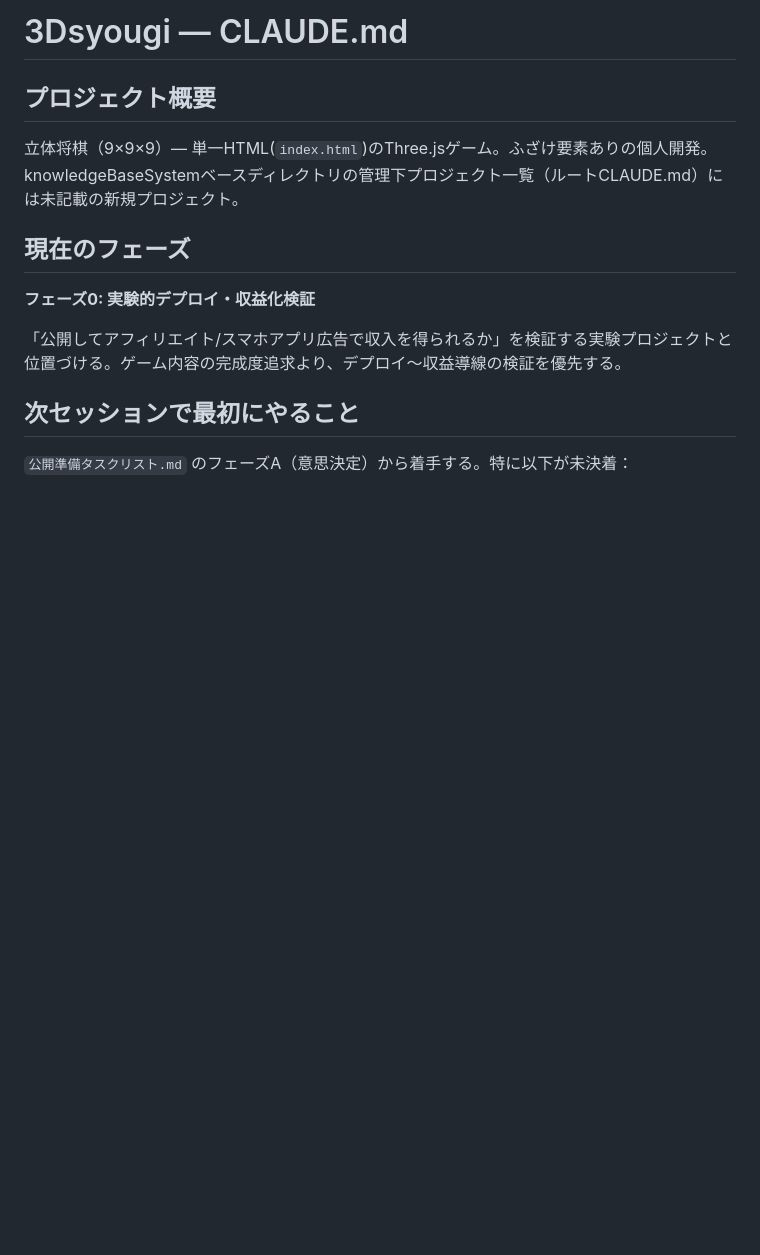
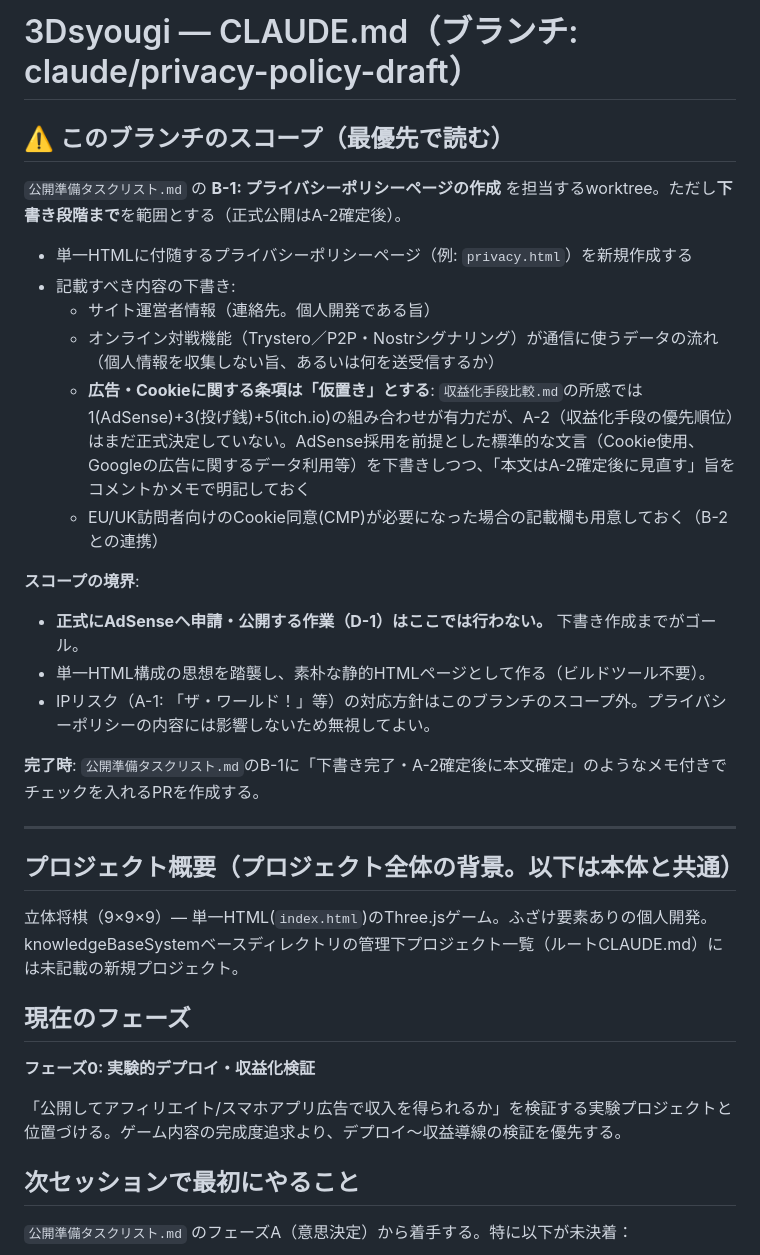
Before and after one commit to masaki0716/3Dsyougi, a Markdown page: CLAUDE.md, the part around the change. GitHub-like rendering; blank space fills up the shorter version.

Commit message:
このブランチのスコープ(プライバシーポリシー下書き)をCLAUDE.mdに追記
Co-Authored-By: Claude Sonnet 5 <noreply@anthropic.com>

```diff
--- a/CLAUDE.md
+++ b/CLAUDE.md
@@ -1,6 +1,26 @@
-# 3Dsyougi — CLAUDE.md
+# 3Dsyougi — CLAUDE.md（ブランチ: claude/privacy-policy-draft）
 
-## プロジェクト概要
+## ⚠️ このブランチのスコープ（最優先で読む）
+
+`公開準備タスクリスト.md` の **B-1: プライバシーポリシーページの作成** を担当するworktree。ただし**下書き段階まで**を範囲とする（正式公開はA-2確定後）。
+
+- 単一HTMLに付随するプライバシーポリシーページ（例: `privacy.html`）を新規作成する
+- 記載すべき内容の下書き:
+  - サイト運営者情報（連絡先。個人開発である旨）
+  - オンライン対戦機能（Trystero／P2P・Nostrシグナリング）が通信に使うデータの流れ（個人情報を収集しない旨、あるいは何を送受信するか）
+  - **広告・Cookieに関する条項は「仮置き」とする**: `収益化手段比較.md`の所感では1(AdSense)+3(投げ銭)+5(itch.io)の組み合わせが有力だが、A-2（収益化手段の優先順位）はまだ正式決定していない。AdSense採用を前提とした標準的な文言（Cookie使用、Googleの広告に関するデータ利用等）を下書きしつつ、「本文はA-2確定後に見直す」旨をコメントかメモで明記しておく
+  - EU/UK訪問者向けのCookie同意(CMP)が必要になった場合の記載欄も用意しておく（B-2との連携）
+
+**スコープの境界**:
+- **正式にAdSenseへ申請・公開する作業（D-1）はここでは行わない。** 下書き作成までがゴール。
+- 単一HTML構成の思想を踏襲し、素朴な静的HTMLページとして作る（ビルドツール不要）。
+- IPリスク（A-1: 「ザ・ワールド！」等）の対応方針はこのブランチのスコープ外。プライバシーポリシーの内容には影響しないため無視してよい。
+
+**完了時**: `公開準備タスクリスト.md`のB-1に「下書き完了・A-2確定後に本文確定」のようなメモ付きでチェックを入れるPRを作成する。
+
+---
+
+## プロジェクト概要（プロジェクト全体の背景。以下は本体と共通）
 
 立体将棋（9×9×9）— 単一HTML(`index.html`)のThree.jsゲーム。ふざけ要素ありの個人開発。
 knowledgeBaseSystemベースディレクトリの管理下プロジェクト一覧（ルートCLAUDE.md）には未記載の新規プロジェクト。
```
